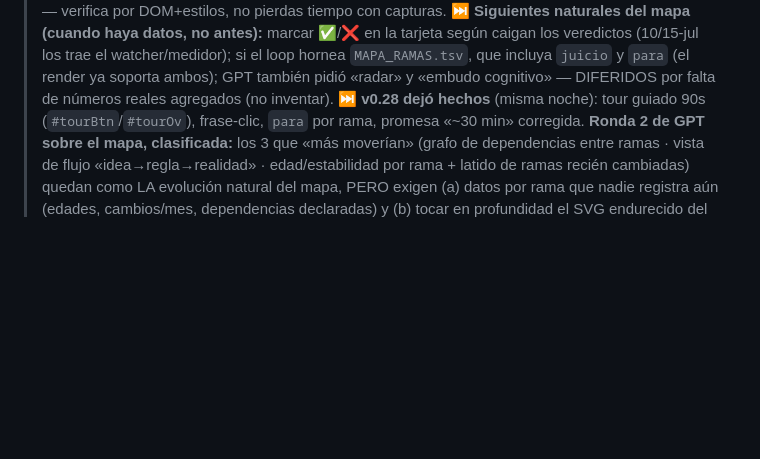
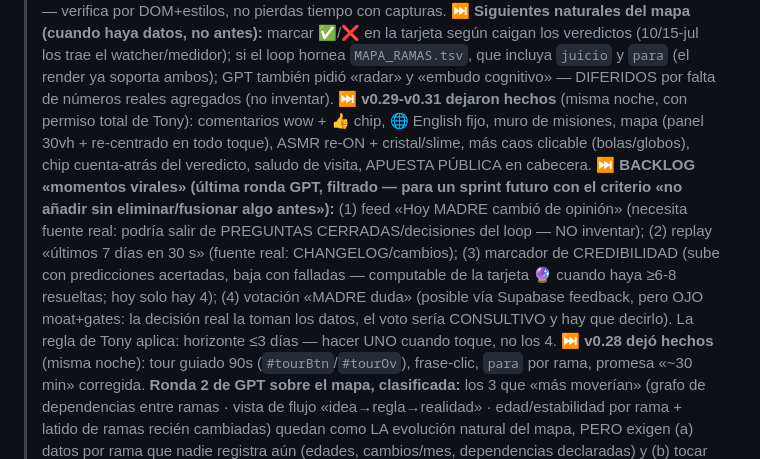
Before and after one commit to eltonylfgi-blip/cuaderno-madre, a Markdown page: CONTINUAR_AQUI.md, the part around the change. Drawn GitHub-style; blank space fills up the shorter version.

Commit message:
docs: backlog momentos-virales filtrado (fuentes reales requeridas) + estado v0.29-v0.31

```diff
--- a/CONTINUAR_AQUI.md
+++ b/CONTINUAR_AQUI.md
@@ -18,6 +18,16 @@
 > caigan los veredictos (10/15-jul los trae el watcher/medidor); si el loop hornea `MAPA_RAMAS.tsv`, que
 > incluya `juicio` y `para` (el render ya soporta ambos); GPT también pidió «radar» y «embudo cognitivo» —
 > DIFERIDOS por falta de números reales agregados (no inventar).
+> **⏭️ v0.29-v0.31 dejaron hechos** (misma noche, con permiso total de Tony): comentarios wow + 👍 chip,
+> 🌐 English fijo, muro de misiones, mapa (panel 30vh + re-centrado en todo toque), ASMR re-ON + cristal/slime,
+> más caos clicable (bolas/globos), chip cuenta-atrás del veredicto, saludo de visita, APUESTA PÚBLICA en cabecera.
+> **⏭️ BACKLOG «momentos virales» (última ronda GPT, filtrado — para un sprint futuro con el criterio
+> «no añadir sin eliminar/fusionar algo antes»):** (1) feed «Hoy MADRE cambió de opinión» (necesita fuente
+> real: podría salir de PREGUNTAS CERRADAS/decisiones del loop — NO inventar); (2) replay «últimos 7 días
+> en 30 s» (fuente real: CHANGELOG/cambios); (3) marcador de CREDIBILIDAD (sube con predicciones acertadas,
+> baja con falladas — computable de la tarjeta 🔮 cuando haya ≥6-8 resueltas; hoy solo hay 4); (4) votación
+> «MADRE duda» (posible vía Supabase feedback, pero OJO moat+gates: la decisión real la toman los datos, el
+> voto sería CONSULTIVO y hay que decirlo). La regla de Tony aplica: horizonte ≤3 días — hacer UNO cuando toque, no los 4.
 > **⏭️ v0.28 dejó hechos** (misma noche): tour guiado 90s (`#tourBtn`/`#tourOv`), frase-clic, `para` por
 > rama, promesa «~30 min» corregida. **Ronda 2 de GPT sobre el mapa, clasificada:** los 3 que «más moverían»
 > (grafo de dependencias entre ramas · vista de flujo «idea→regla→realidad» · edad/estabilidad por rama +
```
